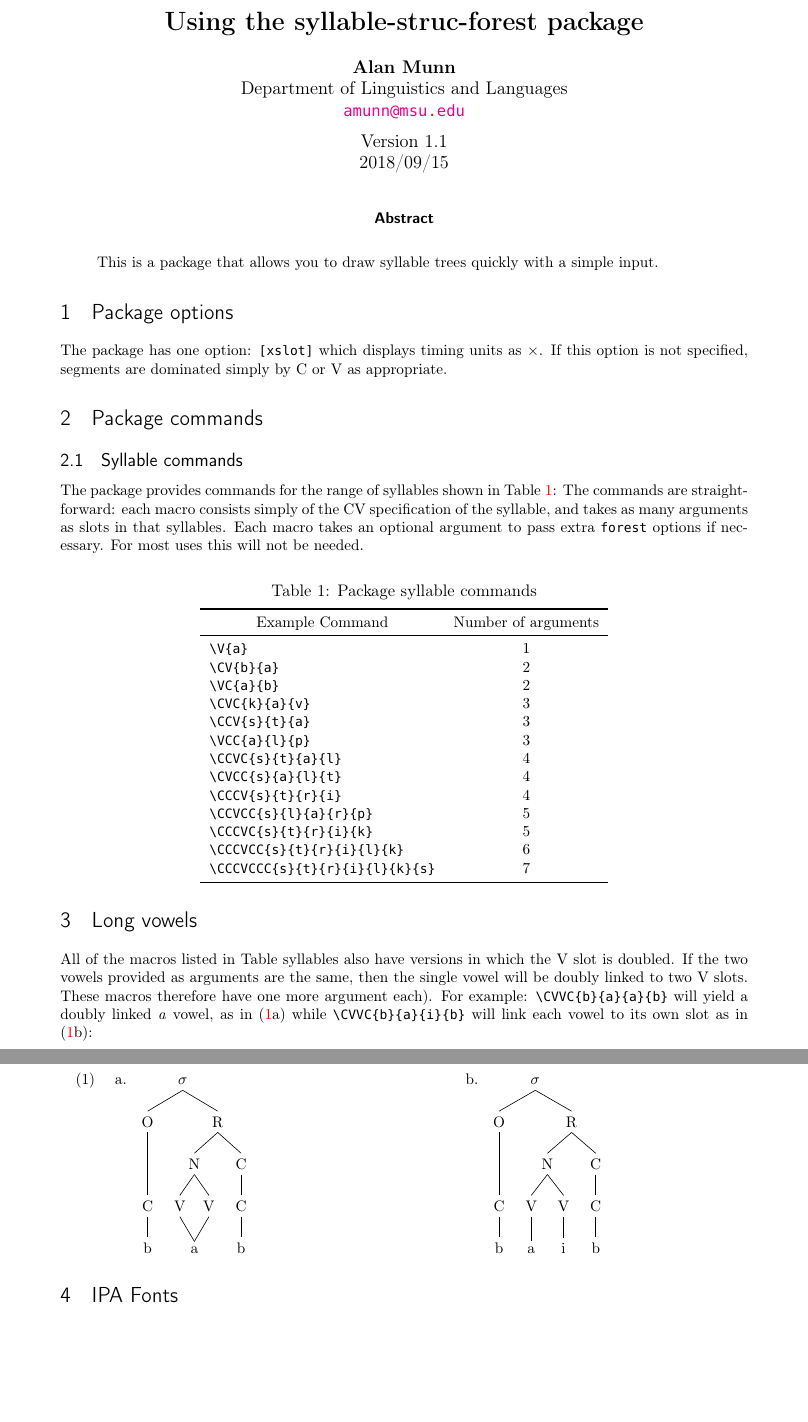
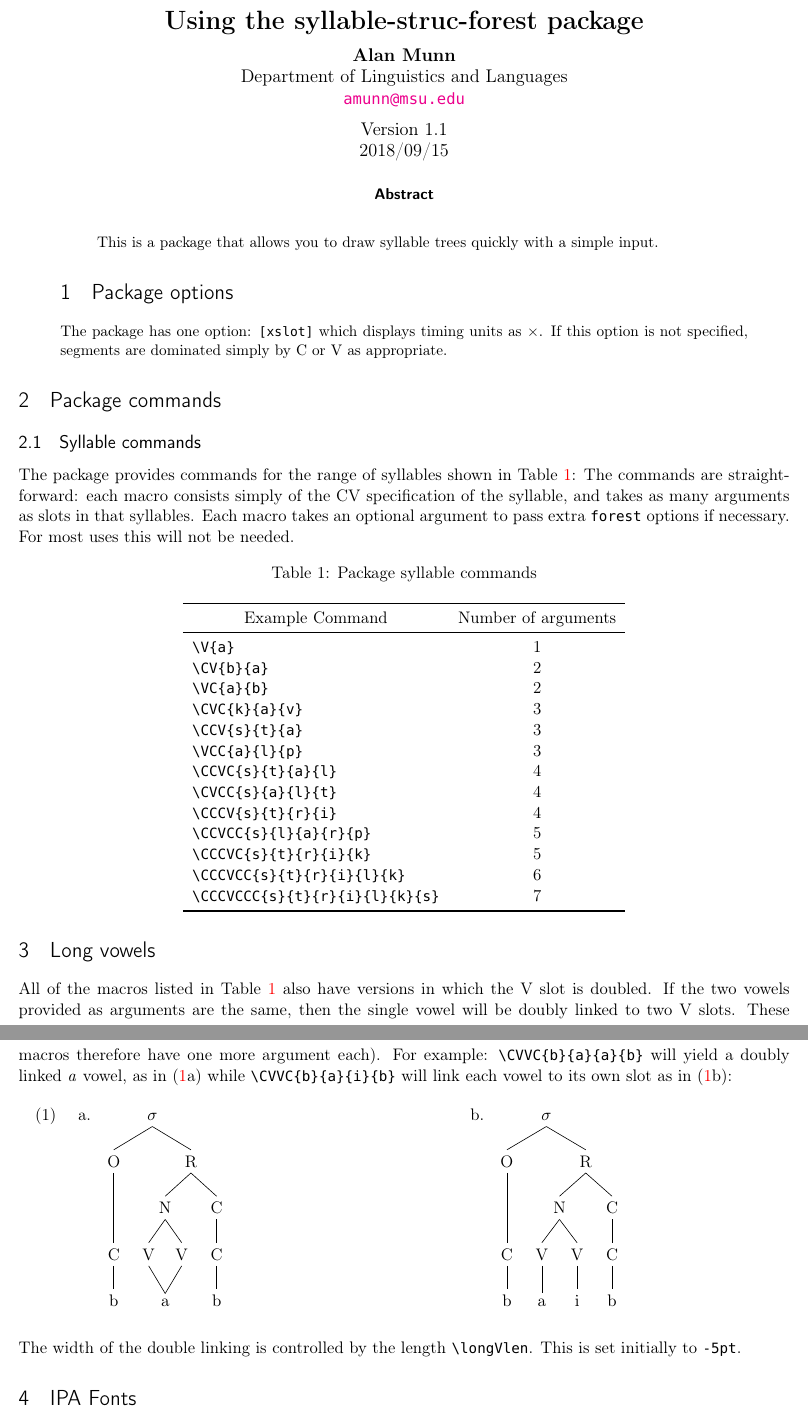
Before and after one commit to amunn/syllable-struc-forest, a LaTeX paper (syllable-struc-forest.tex): two parts of pages 1 and 2 of 6 before the commit and two parts of pages 1 and 2 of 7 after it, joined at a grey line, cut so that both start at the same text, the shorter picture padded with empty space. Compiled offline with pdfLaTeX; a missing font is replaced by an installed copy or a similar font.

Commit message:
Updated documentation

```diff
--- a/syllable-struc-forest.tex
+++ b/syllable-struc-forest.tex
@@ -8,15 +8,17 @@
 \author{\textbf{Alan Munn}\\Department of Linguistics and Languages\\\texttt{\href{mailto:amunn@msu.edu}{amunn@msu.edu}}}
 \date{Version \syllableversion\\\syllabledate}
 \usepackage[T1]{fontenc}
+\usepackage{parskip}
 \usepackage[lmargin=.75in,rmargin=.75in,tmargin=1in,bmargin=1in]{geometry}
 \usepackage{titling}
-\usepackage{array, booktabs, multicol, fancyhdr, xspace,tabularx}
+\usepackage{array, booktabs, multicol, fancyhdr,xspace}
 \usepackage{enumitem}
 \usepackage{fancyvrb,listings,url}
 \usepackage[sf]{titlesec}
 \usepackage[colorlinks=true]{hyperref}
 \usepackage{capt-of}
 \usepackage{gb4e}
+
 
 
 \DefineShortVerb{\|}
@@ -68,8 +70,9 @@
 \maketitle
 \thispagestyle{empty}
 \renewcommand{\abstractname}{\sffamily Abstract}
-\abstract{\noindent\begin{quote} This is a package that allows you to draw syllable trees quickly with a simple input.\end{quote}
+\begin{abstract}\noindent\begin{quote} This is a package that allows you to draw syllable trees quickly with a simple input.\end{quote}
 \section{Package options}The package has one option: |[xslot]| which displays timing units as $\times$. If this option is not specified, segments are dominated simply by C or V as appropriate.
+\end{abstract}
 \section{Package commands}
 \subsection{Syllable commands}
 The package provides commands for the  range of syllables shown in Table~\ref{syllables}:  The commands are straightforward: each macro consists simply of the CV specification of the syllable, and takes as many arguments as slots in that syllables.  Each macro takes an optional argument to pass extra \pkg{forest} options if necessary. For most uses this will not be needed.
@@ -98,7 +101,7 @@ The package provides commands for the  range of syllables shown in Table~\ref{sy
 \end{tabular}
 \end{center}
 \section{Long vowels}
-All of the macros listed in Table~{syllables} also have versions in which the V slot is doubled. If the two vowels provided as arguments are the same, then the single vowel will be doubly linked to two V slots. These macros therefore have one more argument each). For example: |\CVVC{b}{a}{a}{b}| will yield a doubly linked \emph{a} vowel, as in (\ref{long}a)  while |\CVVC{b}{a}{i}{b}| will link each vowel to its own slot as in (\ref{long}b):
+All of the macros listed in Table~{\ref{syllables}} also have versions in which the V slot is doubled. If the two vowels provided as arguments are the same, then the single vowel will be doubly linked to two V slots. These macros therefore have one more argument each). For example: |\CVVC{b}{a}{a}{b}| will yield a doubly linked \emph{a} vowel, as in (\ref{long}a)  while |\CVVC{b}{a}{i}{b}| will link each vowel to its own slot as in (\ref{long}b):
 
 \begin{multicols}{2}
 \begin{exe}
@@ -109,6 +112,8 @@ All of the macros listed in Table~{syllables} also have versions in which the V
 \end{xlist}
 \end{exe}
 \end{multicols}
+
+The width of the double linking is controlled by the length |\longVlen|. This is set  initially to |-5pt|.
 
 \section{IPA Fonts}
 When used with pdfLaTeX, the \pkg{tipa} package is automatically loaded, and segments are rendered in TIPA automatically.
```
Also changed, not shown: syllable-struc-forest.pdf, syllable-struc-forest.tex (10 more changed lines).
